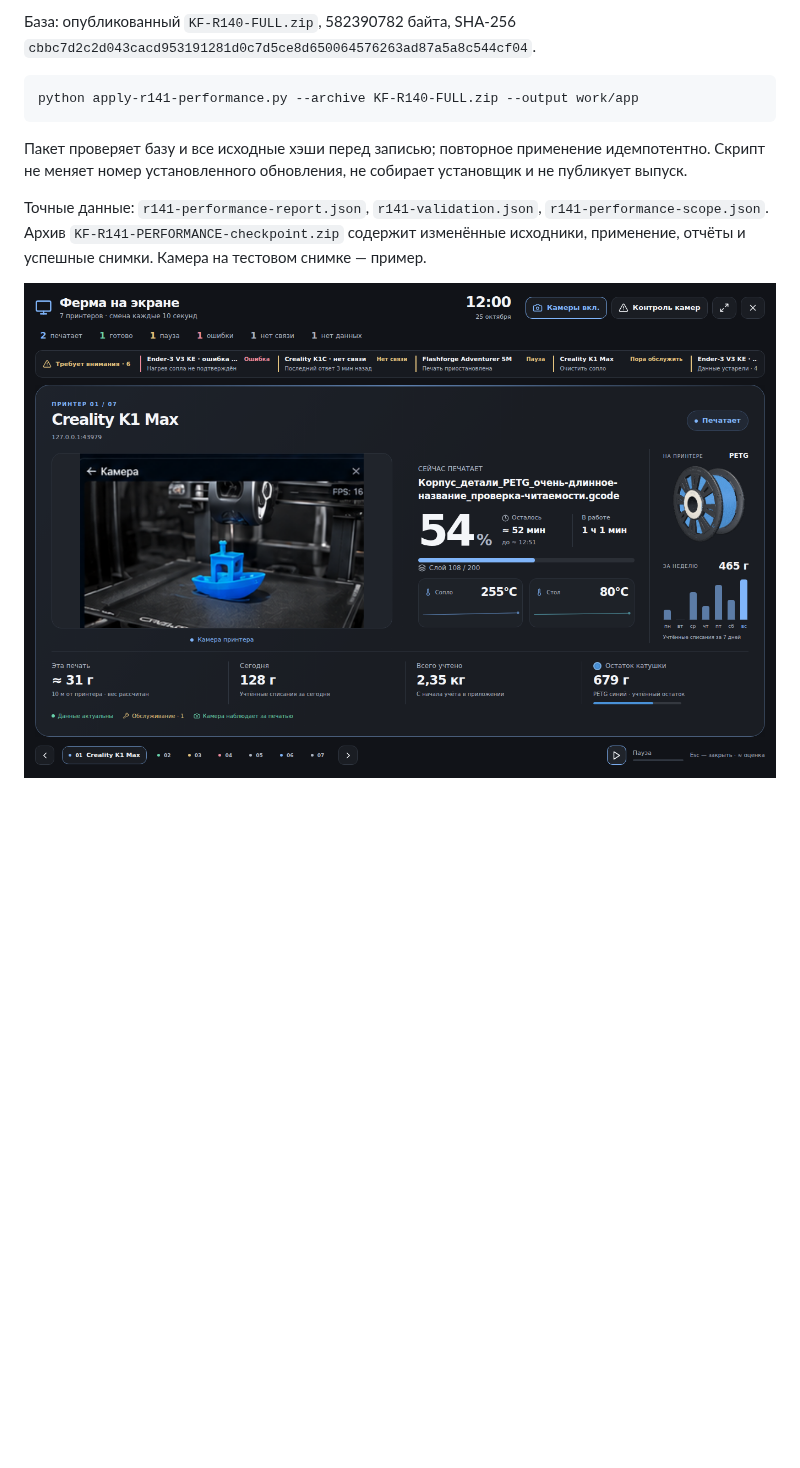
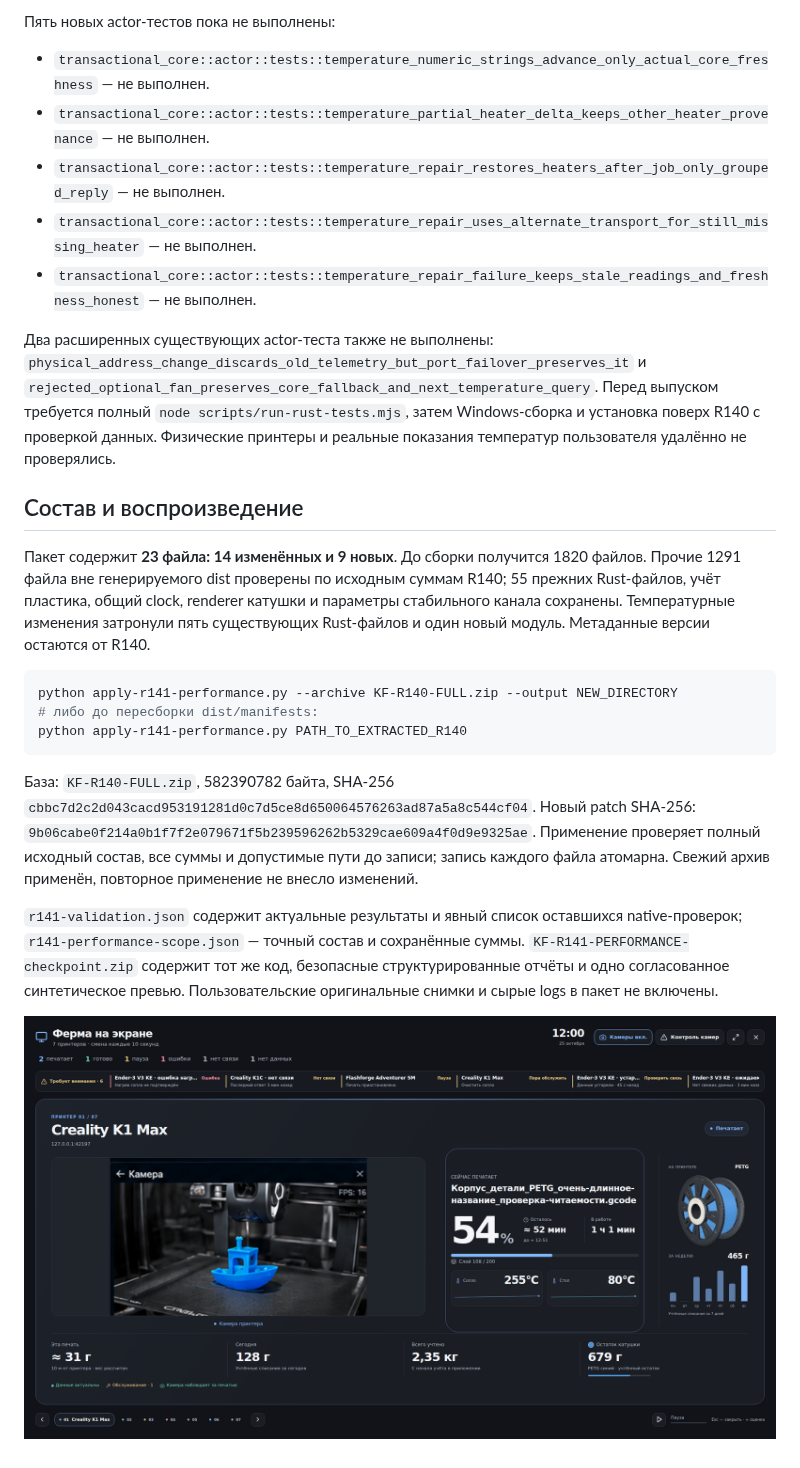
Before and after one commit to sanozhukov3737-oss/klipper-farm-updates, a Markdown page: R141-PERFORMANCE.md, the part around one of its changes. Rendered like a GitHub page; pictures changed too: r141-performance-preview.png; blank space fills up the shorter version.

Commit message:
Fix R141 heater telemetry and frame the compact TV job block [skip ci]

````diff
--- a/R141-PERFORMANCE.md
+++ b/R141-PERFORMANCE.md
@@ -33,11 +33,25 @@ CSS TV, утверждённый renderer катушки, общий clock, 60 R
 
-База: опубликованный `KF-R140-FULL.zip`, 582390782 байта, SHA-256 `cbbc7d2c2d043cacd953191281d0c7d5ce8d650064576263ad87a5a8c544cf04`.
+Пять новых actor-тестов пока не выполнены:
+
+- `transactional_core::actor::tests::temperature_numeric_strings_advance_only_actual_core_freshness` — не выполнен.
+- `transactional_core::actor::tests::temperature_partial_heater_delta_keeps_other_heater_provenance` — не выполнен.
+- `transactional_core::actor::tests::temperature_repair_restores_heaters_after_job_only_grouped_reply` — не выполнен.
+- `transactional_core::actor::tests::temperature_repair_uses_alternate_transport_for_still_missing_heater` — не выполнен.
+- `transactional_core::actor::tests::temperature_repair_failure_keeps_stale_readings_and_freshness_honest` — не выполнен.
+
+Два расширенных существующих actor-теста также не выполнены: `physical_address_change_discards_old_telemetry_but_port_failover_preserves_it` и `rejected_optional_fan_preserves_core_fallback_and_next_temperature_query`. Перед выпуском требуется полный `node scripts/run-rust-tests.mjs`, затем Windows-сборка и установка поверх R140 с проверкой данных. Физические принтеры и реальные показания температур пользователя удалённо не проверялись.
+
+## Состав и воспроизведение
+
+Пакет содержит **23 файла: 14 изменённых и 9 новых**. До сборки получится 1820 файлов. Прочие 1291 файла вне генерируемого dist проверены по исходным суммам R140; 55 прежних Rust-файлов, учёт пластика, общий clock, renderer катушки и параметры стабильного канала сохранены. Температурные изменения затронули пять существующих Rust-файлов и один новый модуль. Метаданные версии остаются от R140.
 
 ```sh
-python apply-r141-performance.py --archive KF-R140-FULL.zip --output work/app
+python apply-r141-performance.py --archive KF-R140-FULL.zip --output NEW_DIRECTORY
+# либо до пересборки dist/manifests:
+python apply-r141-performance.py PATH_TO_EXTRACTED_R140
 ```
 
-Пакет проверяет базу и все исходные хэши перед записью; повторное применение идемпотентно. Скрипт не меняет номер установленного обновления, не собирает установщик и не публикует выпуск.
+База: `KF-R140-FULL.zip`, 582390782 байта, SHA-256 `cbbc7d2c2d043cacd953191281d0c7d5ce8d650064576263ad87a5a8c544cf04`. Новый patch SHA-256: `9b06cabe0f214a0b1f7f2e079671f5b239596262b5329cae609a4f0d9e9325ae`. Применение проверяет полный исходный состав, все суммы и допустимые пути до записи; запись каждого файла атомарна. Свежий архив применён, повторное применение не внесло изменений.
 
-Точные данные: `r141-performance-report.json`, `r141-validation.json`, `r141-performance-scope.json`. Архив `KF-R141-PERFORMANCE-checkpoint.zip` содержит изменённые исходники, применение, отчёты и успешные снимки. Камера на тестовом снимке — пример.
+`r141-validation.json` содержит актуальные результаты и явный список оставшихся native-проверок; `r141-performance-scope.json` — точный состав и сохранённые суммы. `KF-R141-PERFORMANCE-checkpoint.zip` содержит тот же код, безопасные структурированные отчёты и одно согласованное синтетическое превью. Пользовательские оригинальные снимки и сырые logs в пакет не включены.
 
````
Also changed, not shown: other parts of R141-PERFORMANCE.md (+21 -21 lines), 9 other files.
